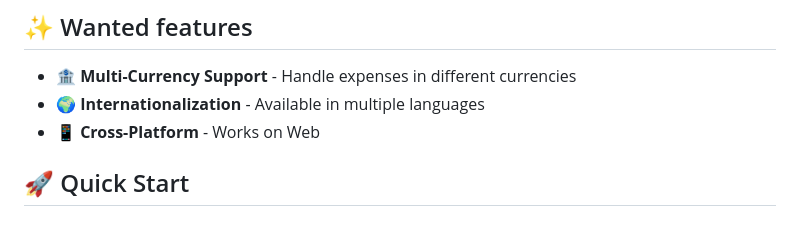
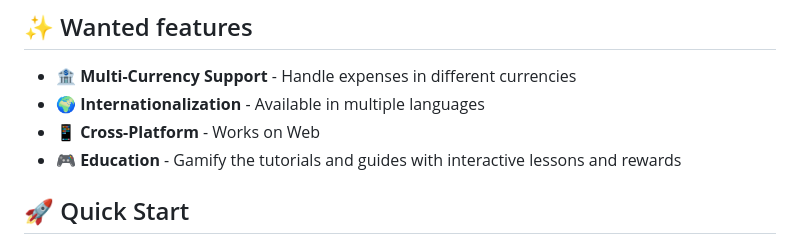
Before and after one commit to Rebelpug/piggus-app, a Markdown page: README.md, the part around the change. GitHub-like rendering.

Commit message:
chore: Added wanted feature

```diff
--- a/README.md
+++ b/README.md
@@ -15,6 +15,7 @@
 - 🏦 **Multi-Currency Support** - Handle expenses in different currencies
 - 🌍 **Internationalization** - Available in multiple languages
 - 📱 **Cross-Platform** - Works on Web
+- 🎮 **Education** - Gamify the tutorials and guides with interactive lessons and rewards
 
 ## 🚀 Quick Start
 
```
